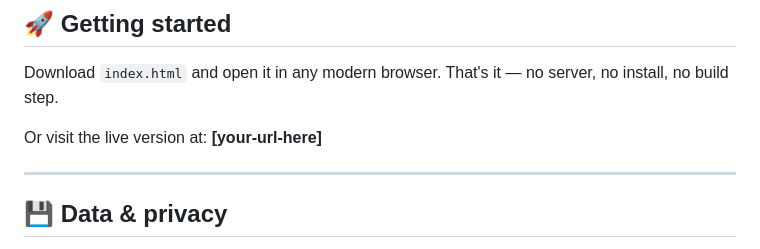
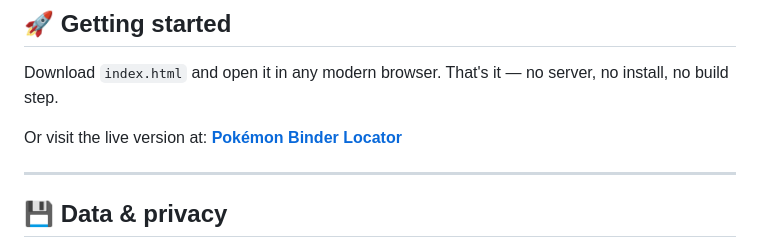
Before and after one commit to djandrevilela/pokemon-binder-locator, a Markdown page: README.md, the part around the change. GitHub-like rendering.

```diff
--- a/README.md
+++ b/README.md
@@ -63,7 +63,7 @@ Example (2×2): Pikachu (#25) → Page 7, Slot 1 (top-left)
 
 Download `index.html` and open it in any modern browser. That's it — no server, no install, no build step.
 
-Or visit the live version at: **[your-url-here]**
+Or visit the live version at: **[Pokémon Binder Locator](https://djandrevilela.github.io/pokemon-binder-locator/)**
 
 ---
 
```
